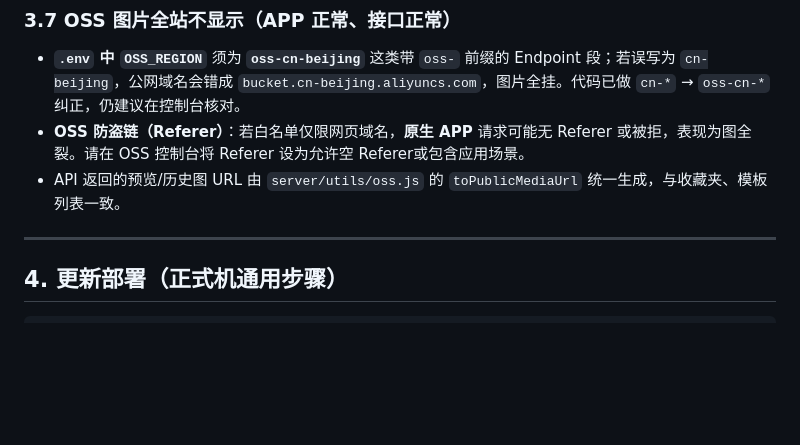
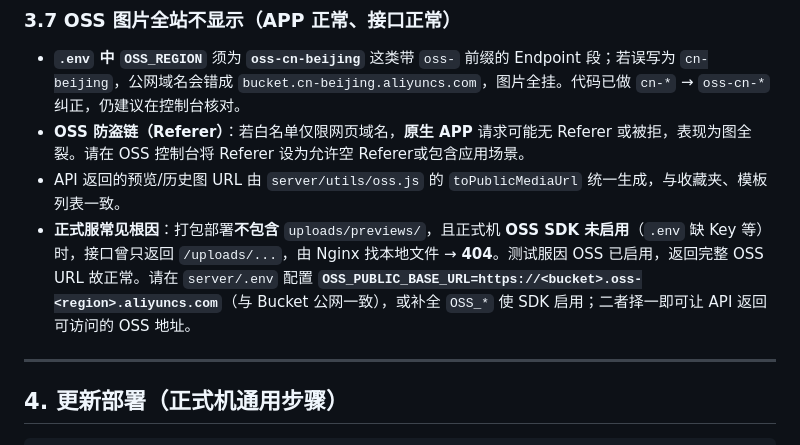
Before and after one commit to Daillerxiang-pixel/ai-face-swap, a Markdown page: docs/SERVER-DEPLOY.md, the part around the change. GitHub-like rendering; blank space fills up the shorter version.

Commit message:
docs: 正式服预览 404 与 OSS_PUBLIC_BASE_URL 说明
Made-with: Cursor

```diff
--- a/docs/SERVER-DEPLOY.md
+++ b/docs/SERVER-DEPLOY.md
@@ -179,6 +179,7 @@ flutter build apk --release --dart-define=API_BASE=https://test1.kanashortplay.c
 - **`.env` 中 `OSS_REGION`** 须为 **`oss-cn-beijing`** 这类带 `oss-` 前缀的 Endpoint 段；若误写为 `cn-beijing`，公网域名会错成 `bucket.cn-beijing.aliyuncs.com`，图片全挂。代码已做 `cn-*` → `oss-cn-*` 纠正，仍建议在控制台核对。
 - **OSS 防盗链（Referer）**：若白名单仅限网页域名，**原生 APP** 请求可能无 Referer 或被拒，表现为图全裂。请在 OSS 控制台将 Referer 设为允许空 Referer或包含应用场景。
 - API 返回的预览/历史图 URL 由 `server/utils/oss.js` 的 `toPublicMediaUrl` 统一生成，与收藏夹、模板列表一致。
+- **正式服常见根因**：打包部署**不包含** `uploads/previews/`，且正式机 **OSS SDK 未启用**（`.env` 缺 Key 等）时，接口曾只返回 `/uploads/...`，由 Nginx 找本地文件 → **404**。测试服因 OSS 已启用，返回完整 OSS URL 故正常。请在 `server/.env` 配置 **`OSS_PUBLIC_BASE_URL=https://<bucket>.oss-<region>.aliyuncs.com`**（与 Bucket 公网一致），或补全 `OSS_*` 使 SDK 启用；二者择一即可让 API 返回可访问的 OSS 地址。
 
 ---
 
```
